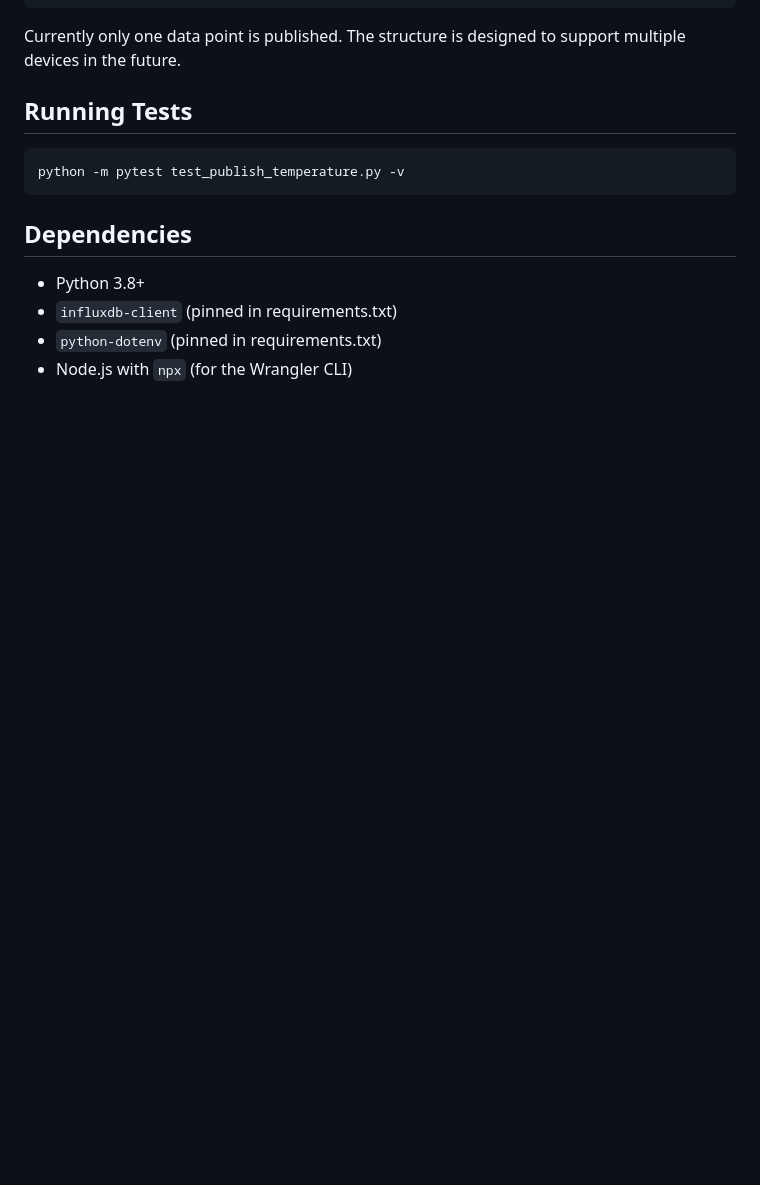
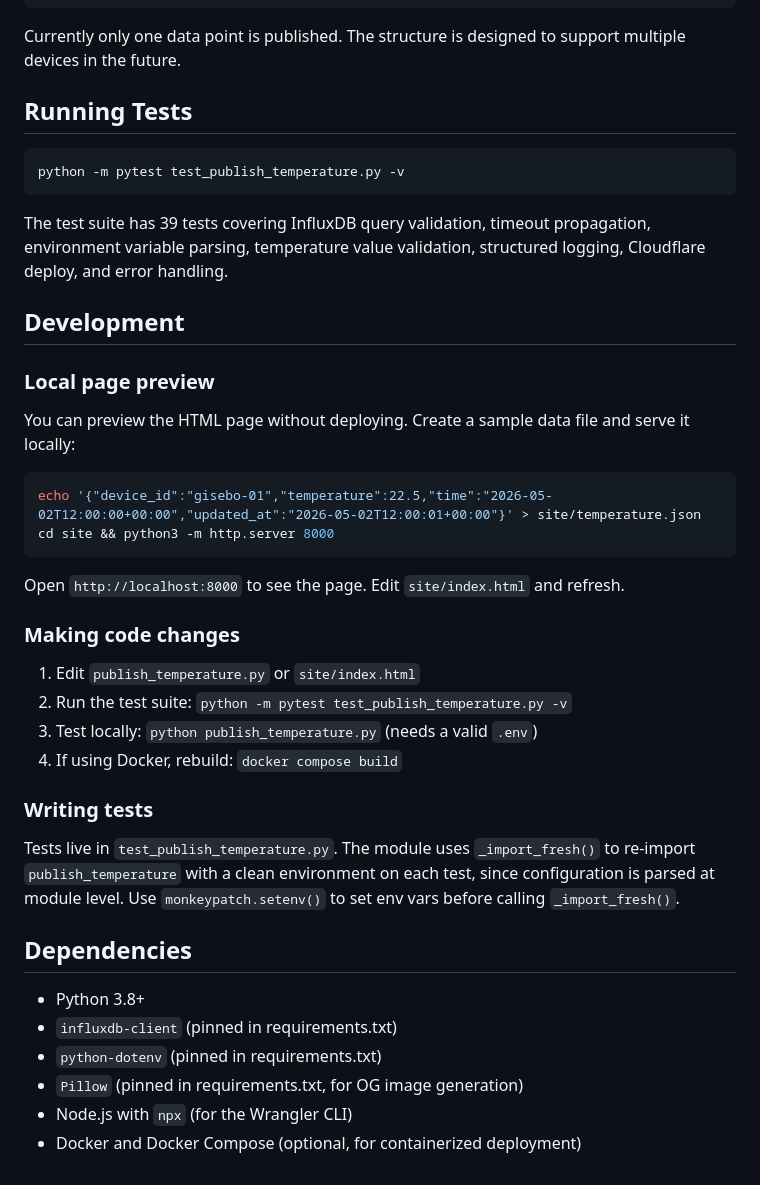
Before and after one commit to the-louie/influx-to-cloudflare-pages, a Markdown page: README.md, the part around one of its changes. Drawn GitHub-style; blank space fills up the shorter version.

````diff
--- a/README.md
+++ b/README.md
@@ -146,9 +170,37 @@ Currently only one data point is published. The structure is designed to support
 python -m pytest test_publish_temperature.py -v
 ```
 
+The test suite has 39 tests covering InfluxDB query validation, timeout propagation, environment variable parsing, temperature value validation, structured logging, Cloudflare deploy, and error handling.
+
+## Development
+
+### Local page preview
+
+You can preview the HTML page without deploying. Create a sample data file and serve it locally:
+
+```bash
+echo '{"device_id":"gisebo-01","temperature":22.5,"time":"2026-05-02T12:00:00+00:00","updated_at":"2026-05-02T12:00:01+00:00"}' > site/temperature.json
+cd site && python3 -m http.server 8000
+```
+
+Open `http://localhost:8000` to see the page. Edit `site/index.html` and refresh.
+
+### Making code changes
+
+1. Edit `publish_temperature.py` or `site/index.html`
+2. Run the test suite: `python -m pytest test_publish_temperature.py -v`
+3. Test locally: `python publish_temperature.py` (needs a valid `.env`)
+4. If using Docker, rebuild: `docker compose build`
+
+### Writing tests
+
+Tests live in `test_publish_temperature.py`. The module uses `_import_fresh()` to re-import `publish_temperature` with a clean environment on each test, since configuration is parsed at module level. Use `monkeypatch.setenv()` to set env vars before calling `_import_fresh()`.
+
 ## Dependencies
 
 - Python 3.8+
 - `influxdb-client` (pinned in requirements.txt)
 - `python-dotenv` (pinned in requirements.txt)
+- `Pillow` (pinned in requirements.txt, for OG image generation)
 - Node.js with `npx` (for the Wrangler CLI)
+- Docker and Docker Compose (optional, for containerized deployment)
````
Also changed, not shown: other parts of README.md (+42 -18 lines).
